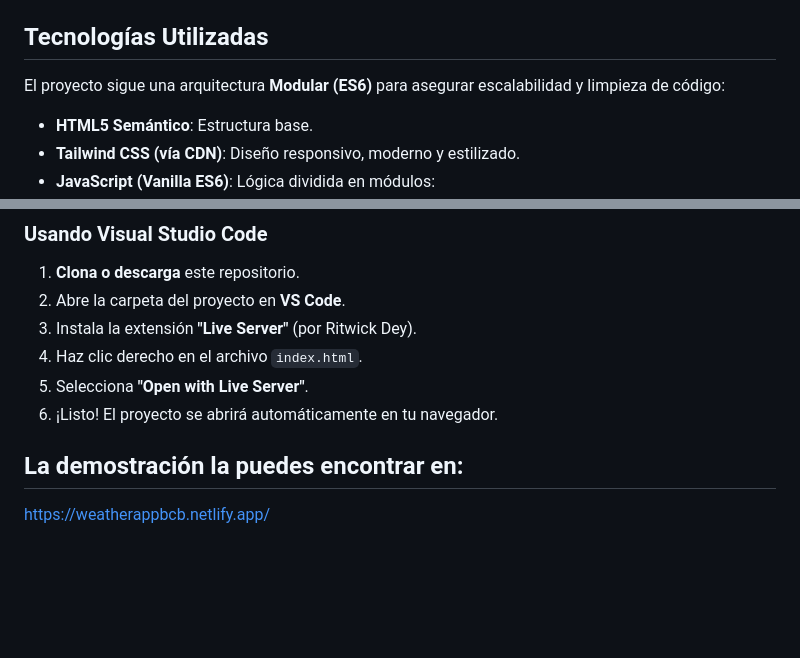
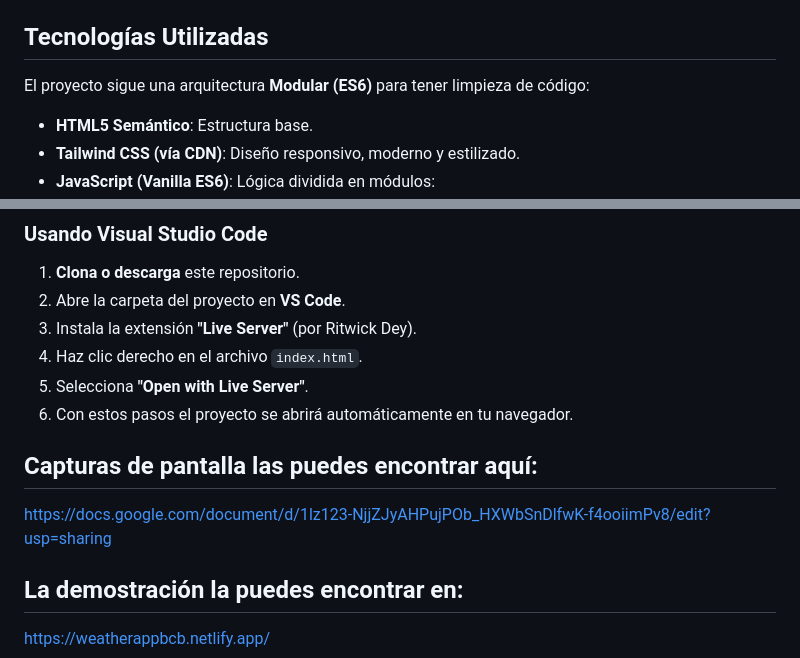
Before and after one commit to BrayanBeltran18/weatherApp, a Markdown page: readme.md, 2 parts joined by grey strips. Drawn GitHub-style; blank space fills up the shorter version.

Commit message:
docs: capturas de pantalla del programa.

```diff
--- a/readme.md
+++ b/readme.md
@@ -17,7 +17,7 @@
 
 ## Tecnologías Utilizadas
 
-El proyecto sigue una arquitectura **Modular (ES6)** para asegurar escalabilidad y limpieza de código:
+El proyecto sigue una arquitectura **Modular (ES6)** para tener limpieza de código:
 
 * **HTML5 Semántico**: Estructura base.
 * **Tailwind CSS (vía CDN)**: Diseño responsivo, moderno y estilizado.
@@ -48,7 +48,10 @@ Sigue estos pasos para correr el proyecto en tu máquina:
 3.  Instala la extensión **"Live Server"** (por Ritwick Dey).
 4.  Haz clic derecho en el archivo `index.html`.
 5.  Selecciona **"Open with Live Server"**.
-6.  ¡Listo! El proyecto se abrirá automáticamente en tu navegador.
+6.  Con estos pasos el proyecto se abrirá automáticamente en tu navegador.
+
+## Capturas de pantalla las puedes encontrar aquí:
+https://docs.google.com/document/d/1lz123-NjjZJyAHPujPOb_HXWbSnDlfwK-f4ooiimPv8/edit?usp=sharing
 
 ## La demostración la puedes encontrar en:
 https://weatherappbcb.netlify.app/
```
